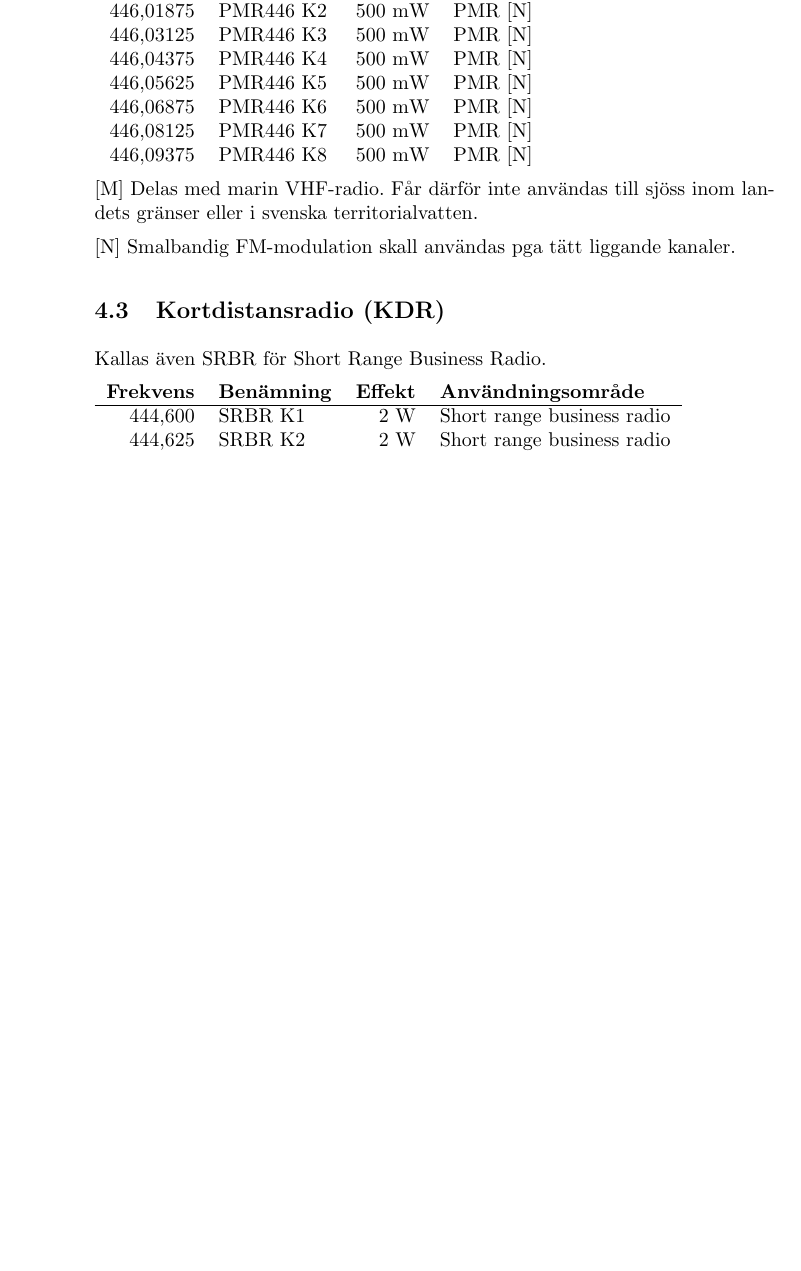
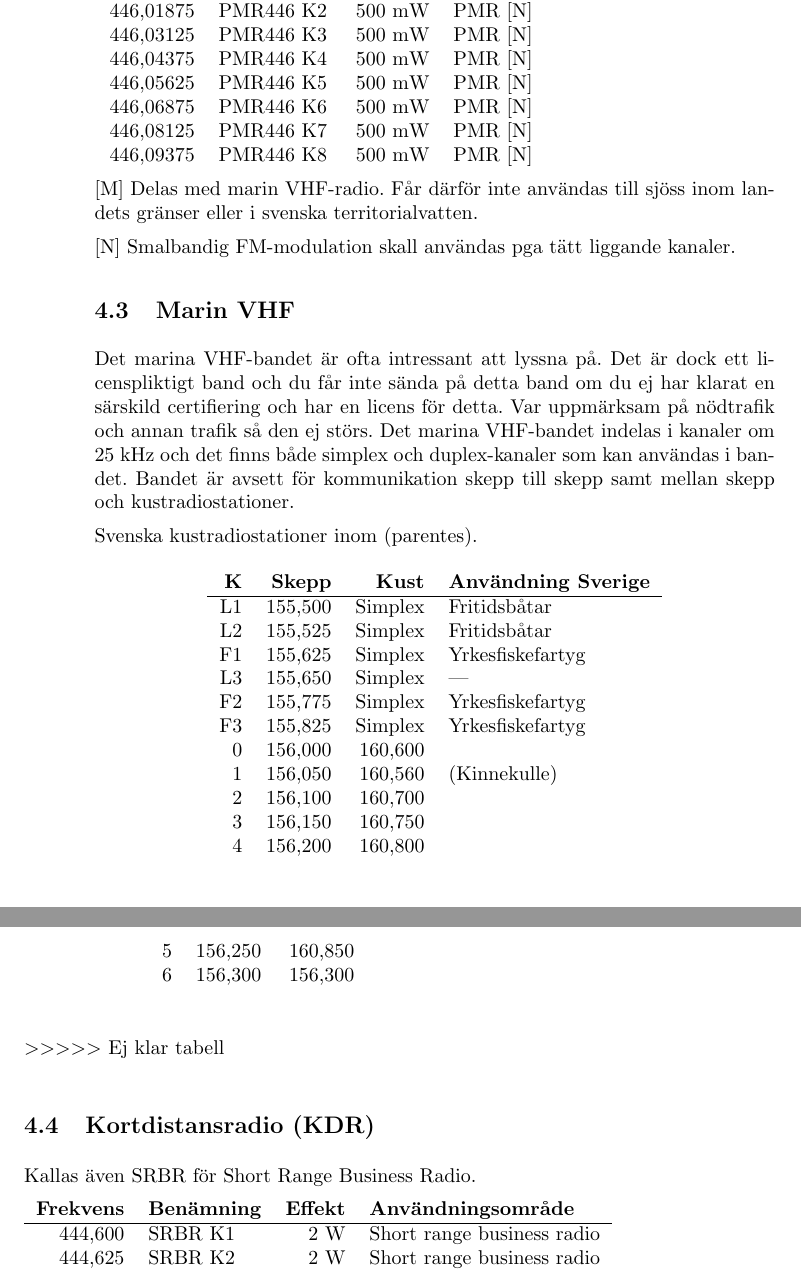
Before and after one commit to sikvall/rhb, a LaTeX paper (rhb-print.tex, which reads body.tex): part of page 11 of 42 before the commit and two parts of pages 11 and 12 of 43 after it, the two joined at a grey line, cut so that both start at the same text, the shorter picture padded with empty space. Compiled offline with pdfLaTeX.

Commit message:
Påbörjade frekvenslista för marin VHF

```diff
--- a/body.tex
+++ b/body.tex
@@ -301,6 +301,31 @@ Jakt K5 är öppen att användas för andra ändamål och sammanfaller ej med ma
 [M] Delas med marin VHF-radio. Får därför inte användas till sjöss inom landets gränser eller i svenska territorialvatten.
 
 [N] Smalbandig FM-modulation skall användas pga tätt liggande kanaler.
+
+\subsection{Marin VHF}
+
+Det marina VHF-bandet är ofta intressant att lyssna på. Det är dock ett licenspliktigt band och du får inte sända på detta band om du ej har klarat en särskild certifiering och har en licens för detta. Var uppmärksam på nödtrafik och annan trafik så den ej störs. Det marina VHF-bandet indelas i kanaler om 25~kHz och det finns både simplex och duplex-kanaler som kan användas i bandet. Bandet är avsett för kommunikation skepp till skepp samt mellan skepp och kustradiostationer.
+
+Svenska kustradiostationer inom (parentes).
+
+\begin{longtable}{rrrl}
+	\textbf{K} & \textbf{Skepp} & \textbf{Kust} & \textbf{Användning Sverige} \\ \hline
+	        L1 &        155,500 &       Simplex & Fritidsbåtar     \\
+	        L2 &        155,525 &       Simplex & Fritidsbåtar     \\
+	        F1 &        155,625 &       Simplex & Yrkesfiskefartyg \\
+	        L3 &        155,650 &       Simplex & ---              \\
+	        F2 &        155,775 &       Simplex & Yrkesfiskefartyg \\
+	        F3 &        155,825 &       Simplex & Yrkesfiskefartyg \\
+	         0 &        156,000 &       160,600 &  \\
+	         1 &        156,050 &       160,560 & (Kinnekulle)     \\
+	         2 &        156,100 &       160,700 &  \\
+	         3 &        156,150 &       160,750 &\\
+	         4 & 156,200 & 160,800 & \\
+	         5 & 156,250 & 160,850 & \\
+	         6 & 156,300 & 156,300 & \\
+
+\end{longtable}
+$>>>>>$ Ej klar tabell
 
 \subsection{Kortdistansradio (KDR)}
 
```
